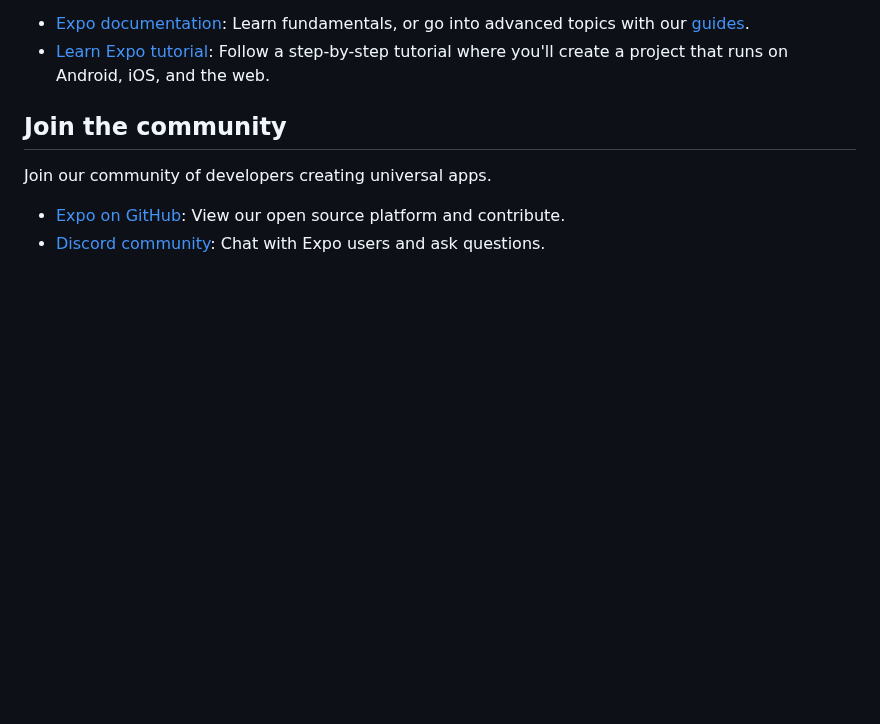
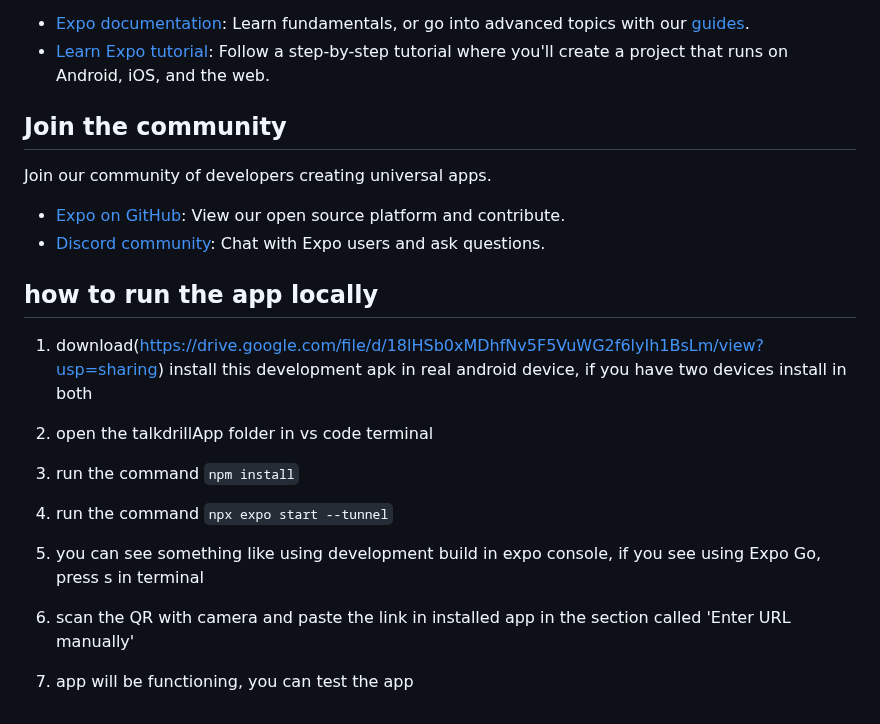
Before and after one commit to viveksinra/talkdrillApp, a Markdown page: README.md, the part around the change. Rendered like a GitHub page; blank space fills up the shorter version.

Commit message:
added instruction in readme for run the app locally

```diff
--- a/README.md
+++ b/README.md
@@ -154,3 +154,20 @@ Join our community of developers creating universal apps.
 
 - [Expo on GitHub](https://github.com/expo/expo): View our open source platform and contribute.
 - [Discord community](https://chat.expo.dev): Chat with Expo users and ask questions.
+
+
+## how to run the app locally
+
+1. download(https://drive.google.com/file/d/18lHSb0xMDhfNv5F5VuWG2f6lyIh1BsLm/view?usp=sharing) install this development apk in real android device, if you have two devices install in both
+
+2. open the talkdrillApp folder in vs code terminal
+
+3. run the command `npm install`
+
+4. run the command `npx expo start --tunnel`
+
+5. you can see something like using development build in expo console, if you see using Expo Go, press s in terminal
+
+6. scan the QR with camera and paste the link in installed app in the section called 'Enter URL manually'
+
+7. app will be functioning, you can test the app
```
